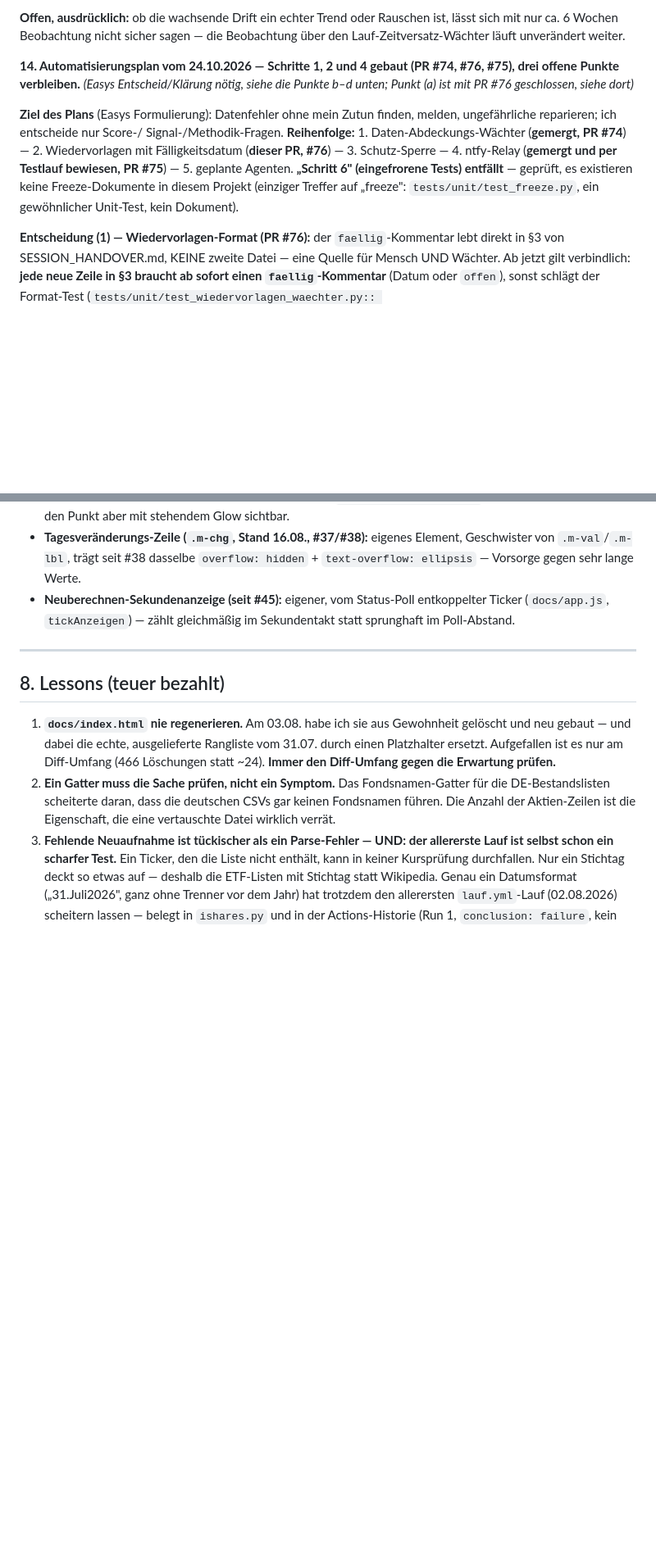
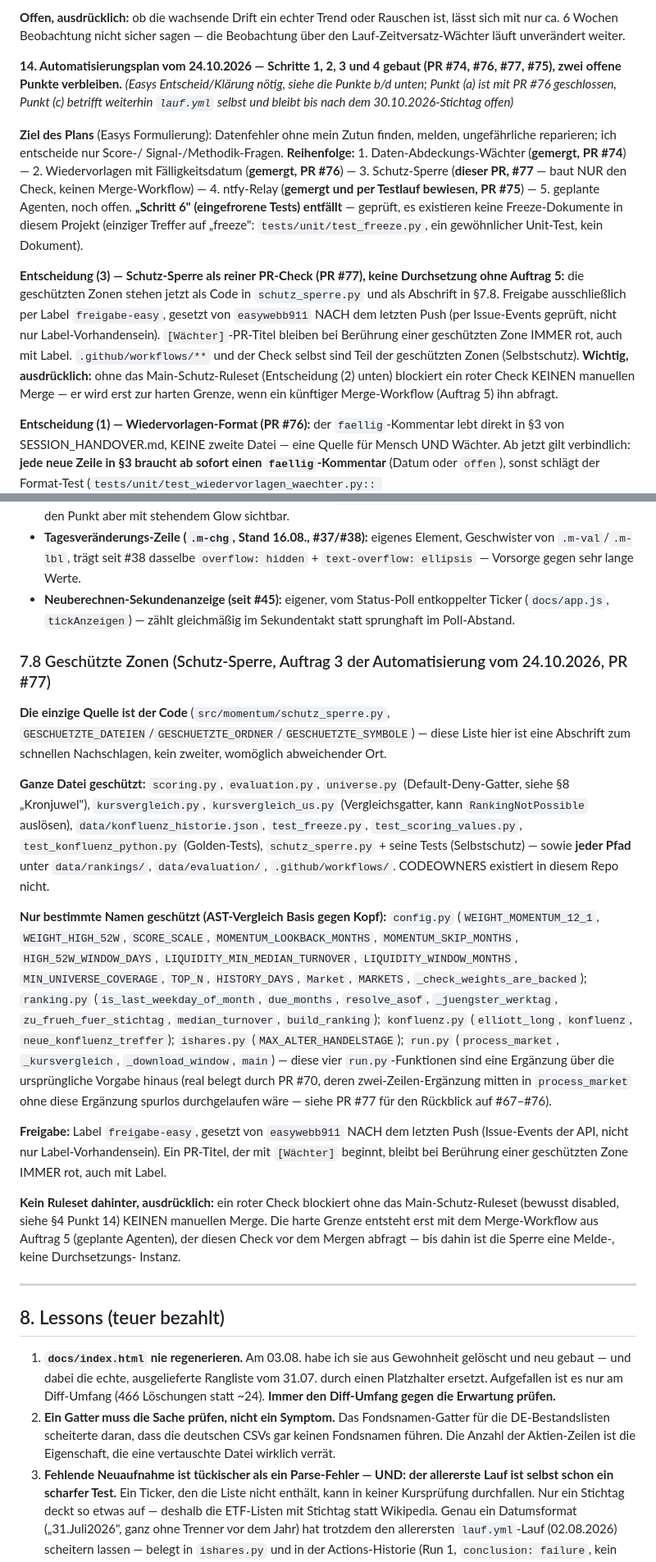
Before and after one commit to easywebb911/Momentum-Report, a Markdown page: SESSION_HANDOVER.md, 2 parts joined by grey strips. Shown at 82% size. GitHub-like rendering; blank space fills up the shorter version.

Commit message:
SESSION_HANDOVER.md: PR #77 nachgezogen (Schutz-Sperre)
Stand aktualisiert, PR #76 als gemergt vermerkt. Neue §7.8 mit der
Abschrift der geschützten Zonen. Entscheidung (3): Schutz-Sperre als
reiner PR-Check, Freigabe nur per Label "freigabe-easy" von
easywebb911 nach dem letzten Push, "[Wächter]"-PRs immer rot bei
Berührung, Workflow-Dateien und der Check selbst sind geschützt. Punkt
(b) aus PR #74/#76 um den Verweis auf die jetzt existierende
Pfad-Prüflogik ergänzt.

Co-Authored-By: Claude Sonnet 5 <noreply@anthropic.com>
Claude-Session: https://claude.ai/code/session_01Xqw3SGex5HGo4BPwdMYmq4

```diff
--- a/SESSION_HANDOVER.md
+++ b/SESSION_HANDOVER.md
@@ -549,20 +549,35 @@ Rauschen ist, lässt sich mit nur ca. 6 Wochen Beobachtung nicht sicher
 sagen — die Beobachtung über den Lauf-Zeitversatz-Wächter läuft
 unverändert weiter.
 
-**14. Automatisierungsplan vom 24.10.2026 — Schritte 1, 2 und 4 gebaut
-(PR #74, #76, #75), drei offene Punkte verbleiben.** *(Easys
-Entscheid/Klärung nötig, siehe die Punkte b–d unten; Punkt (a) ist mit
-PR #76 geschlossen, siehe dort)*
+**14. Automatisierungsplan vom 24.10.2026 — Schritte 1, 2, 3 und 4
+gebaut (PR #74, #76, #77, #75), zwei offene Punkte verbleiben.**
+*(Easys Entscheid/Klärung nötig, siehe die Punkte b/d unten; Punkt (a)
+ist mit PR #76 geschlossen, Punkt (c) betrifft weiterhin `lauf.yml`
+selbst und bleibt bis nach dem 30.10.2026-Stichtag offen)*
 
 **Ziel des Plans** (Easys Formulierung): Datenfehler ohne mein Zutun
 finden, melden, ungefährliche reparieren; ich entscheide nur Score-/
 Signal-/Methodik-Fragen. **Reihenfolge:** 1. Daten-Abdeckungs-Wächter
 (**gemergt, PR #74**) — 2. Wiedervorlagen mit Fälligkeitsdatum
-(**dieser PR, #76**) — 3. Schutz-Sperre — 4. ntfy-Relay (**gemergt und
-per Testlauf bewiesen, PR #75**) — 5. geplante Agenten. **„Schritt 6"
-(eingefrorene Tests) entfällt** — geprüft, es existieren keine
+(**gemergt, PR #76**) — 3. Schutz-Sperre (**dieser PR, #77** — baut NUR
+den Check, keinen Merge-Workflow) — 4. ntfy-Relay (**gemergt und per
+Testlauf bewiesen, PR #75**) — 5. geplante Agenten, noch offen. **„Schritt
+6" (eingefrorene Tests) entfällt** — geprüft, es existieren keine
 Freeze-Dokumente in diesem Projekt (einziger Treffer auf „freeze":
 `tests/unit/test_freeze.py`, ein gewöhnlicher Unit-Test, kein Dokument).
+
+**Entscheidung (3) — Schutz-Sperre als reiner PR-Check (PR #77), keine
+Durchsetzung ohne Auftrag 5:** die geschützten Zonen stehen jetzt als
+Code in `schutz_sperre.py` und als Abschrift in §7.8. Freigabe
+ausschließlich per Label `freigabe-easy`, gesetzt von `easywebb911`
+NACH dem letzten Push (per Issue-Events geprüft, nicht nur
+Label-Vorhandensein). `[Wächter]`-PR-Titel bleiben bei Berührung einer
+geschützten Zone IMMER rot, auch mit Label. `.github/workflows/**` und
+der Check selbst sind Teil der geschützten Zonen (Selbstschutz).
+**Wichtig, ausdrücklich:** ohne das Main-Schutz-Ruleset (Entscheidung
+(2) unten) blockiert ein roter Check KEINEN manuellen Merge — er wird
+erst zur harten Grenze, wenn ein künftiger Merge-Workflow (Auftrag 5)
+ihn abfragt.
 
 **Entscheidung (1) — Wiedervorlagen-Format (PR #76):** der
 `faellig`-Kommentar lebt direkt in §3 von SESSION_HANDOVER.md, KEINE
@@ -956,6 +972,51 @@ Rangfolge nie an — festgehalten in
   entkoppelter Ticker (`docs/app.js`, `tickAnzeigen`) — zählt gleichmäßig
   im Sekundentakt statt sprunghaft im Poll-Abstand.
 
+### 7.8 Geschützte Zonen (Schutz-Sperre, Auftrag 3 der Automatisierung vom 24.10.2026, PR #77)
+
+**Die einzige Quelle ist der Code** (`src/momentum/schutz_sperre.py`,
+`GESCHUETZTE_DATEIEN`/`GESCHUETZTE_ORDNER`/`GESCHUETZTE_SYMBOLE`) —
+diese Liste hier ist eine Abschrift zum schnellen Nachschlagen, kein
+zweiter, womöglich abweichender Ort.
+
+**Ganze Datei geschützt:** `scoring.py`, `evaluation.py`, `universe.py`
+(Default-Deny-Gatter, siehe §8 „Kronjuwel"), `kursvergleich.py`,
+`kursvergleich_us.py` (Vergleichsgatter, kann `RankingNotPossible`
+auslösen), `data/konfluenz_historie.json`, `test_freeze.py`,
+`test_scoring_values.py`, `test_konfluenz_python.py` (Golden-Tests),
+`schutz_sperre.py` + seine Tests (Selbstschutz) — sowie **jeder Pfad**
+unter `data/rankings/`, `data/evaluation/`, `.github/workflows/`.
+CODEOWNERS existiert in diesem Repo nicht.
+
+**Nur bestimmte Namen geschützt (AST-Vergleich Basis gegen Kopf):**
+`config.py` (`WEIGHT_MOMENTUM_12_1`, `WEIGHT_HIGH_52W`, `SCORE_SCALE`,
+`MOMENTUM_LOOKBACK_MONTHS`, `MOMENTUM_SKIP_MONTHS`,
+`HIGH_52W_WINDOW_DAYS`, `LIQUIDITY_MIN_MEDIAN_TURNOVER`,
+`LIQUIDITY_WINDOW_MONTHS`, `MIN_UNIVERSE_COVERAGE`, `TOP_N`,
+`HISTORY_DAYS`, `Market`, `MARKETS`, `_check_weights_are_backed`);
+`ranking.py` (`is_last_weekday_of_month`, `due_months`, `resolve_asof`,
+`_juengster_werktag`, `zu_frueh_fuer_stichtag`, `median_turnover`,
+`build_ranking`); `konfluenz.py` (`elliott_long`, `konfluenz`,
+`neue_konfluenz_treffer`); `ishares.py` (`MAX_ALTER_HANDELSTAGE`);
+`run.py` (`process_market`, `_kursvergleich`, `_download_window`,
+`main`) — diese vier `run.py`-Funktionen sind eine Ergänzung über die
+ursprüngliche Vorgabe hinaus (real belegt durch PR #70, deren
+zwei-Zeilen-Ergänzung mitten in `process_market` ohne diese Ergänzung
+spurlos durchgelaufen wäre — siehe PR #77 für den Rückblick auf
+#67–#76).
+
+**Freigabe:** Label `freigabe-easy`, gesetzt von `easywebb911` NACH dem
+letzten Push (Issue-Events der API, nicht nur Label-Vorhandensein). Ein
+PR-Titel, der mit `[Wächter]` beginnt, bleibt bei Berührung einer
+geschützten Zone IMMER rot, auch mit Label.
+
+**Kein Ruleset dahinter, ausdrücklich:** ein roter Check blockiert ohne
+das Main-Schutz-Ruleset (bewusst disabled, siehe §4 Punkt 14) KEINEN
+manuellen Merge. Die harte Grenze entsteht erst mit dem Merge-Workflow
+aus Auftrag 5 (geplante Agenten), der diesen Check vor dem Mergen
+abfragt — bis dahin ist die Sperre eine Melde-, keine Durchsetzungs-
+Instanz.
+
 ---
 
 ## 8. Lessons (teuer bezahlt)
```
Also changed, not shown: other parts of SESSION_HANDOVER.md (+11 -9 lines).
